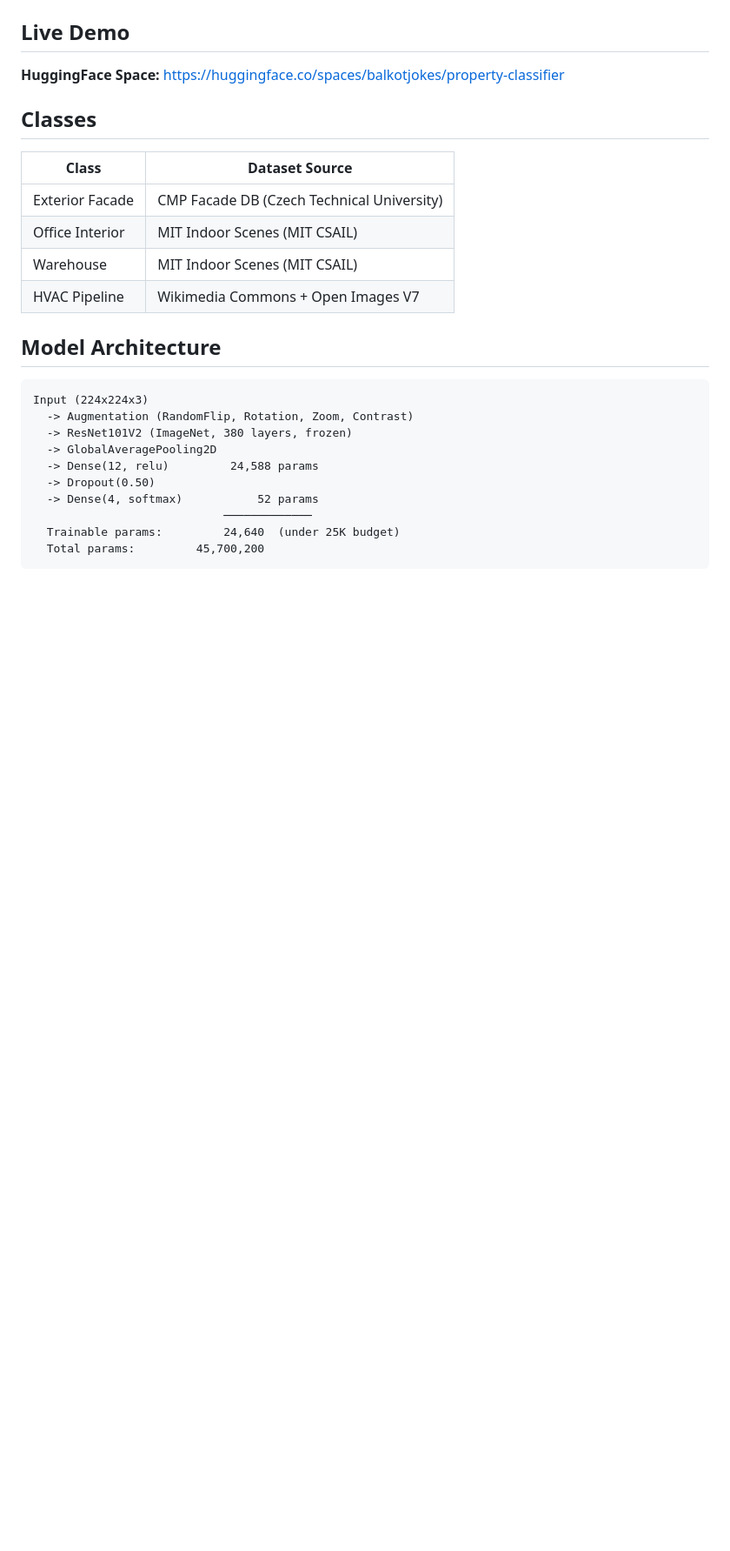
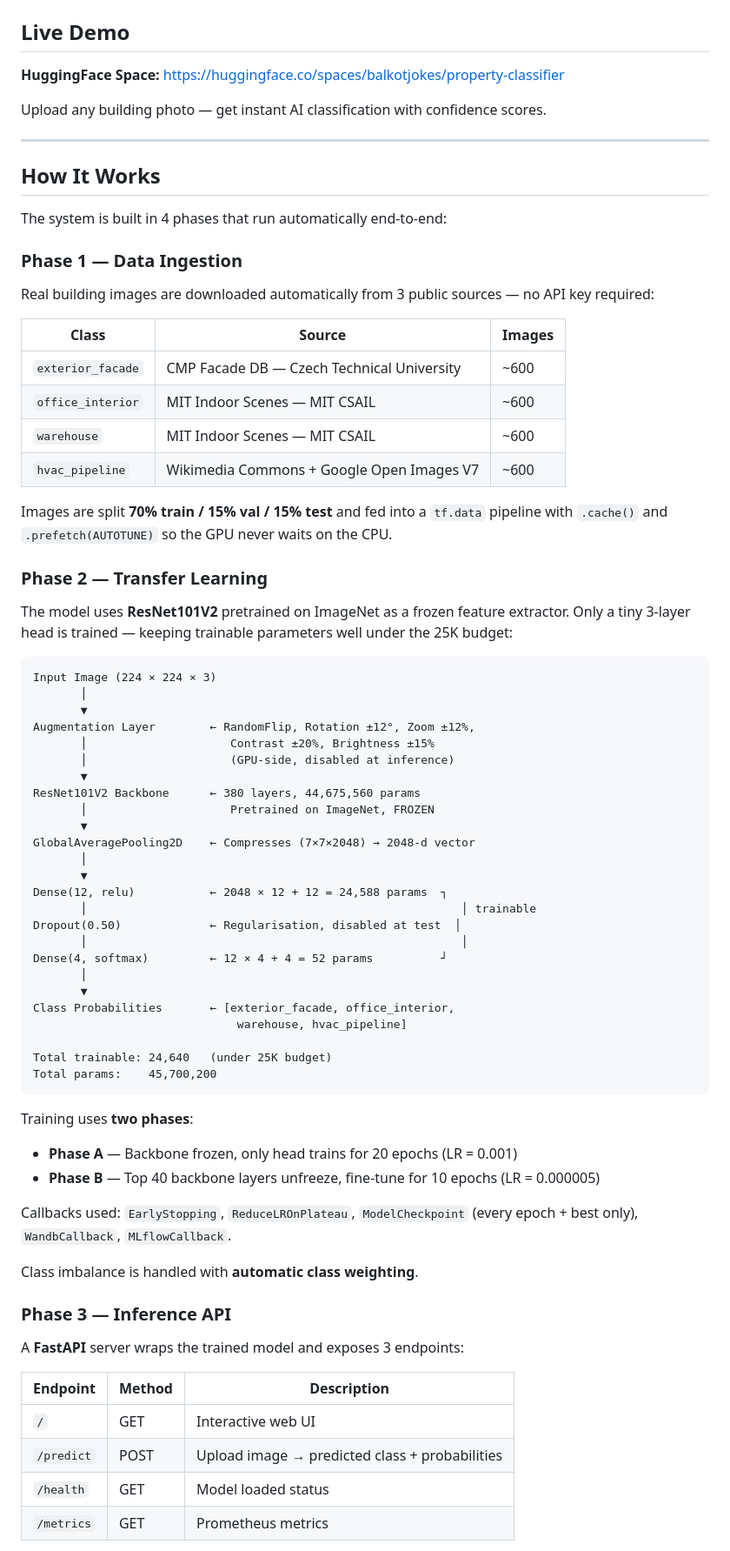
Before and after one commit to theshups/Building_Classifier, a Markdown page: README.md, the part around one of its changes. Shown at 87% size. Drawn GitHub-style; blank space fills up the shorter version.

````diff
--- a/README.md
+++ b/README.md
@@ -8,26 +13,74 @@ AI-powered building environment classifier using ResNet101V2 transfer learning.
 
 ## Live Demo
+
 **HuggingFace Space:** https://huggingface.co/spaces/balkotjokes/property-classifier
 
-## Classes
-| Class | Dataset Source |
-|-------|---------------|
-| Exterior Facade | CMP Facade DB (Czech Technical University) |
-| Office Interior | MIT Indoor Scenes (MIT CSAIL) |
-| Warehouse | MIT Indoor Scenes (MIT CSAIL) |
-| HVAC Pipeline | Wikimedia Commons + Open Images V7 |
+Upload any building photo — get instant AI classification with confidence scores.
 
-## Model Architecture
+---
+
+## How It Works
+
+The system is built in 4 phases that run automatically end-to-end:
+
+### Phase 1 — Data Ingestion
+Real building images are downloaded automatically from 3 public sources — no API key required:
+
+| Class | Source | Images |
+|-------|--------|--------|
+| `exterior_facade` | CMP Facade DB — Czech Technical University | ~600 |
+| `office_interior` | MIT Indoor Scenes — MIT CSAIL | ~600 |
+| `warehouse` | MIT Indoor Scenes — MIT CSAIL | ~600 |
+| `hvac_pipeline` | Wikimedia Commons + Google Open Images V7 | ~600 |
+
+Images are split **70% train / 15% val / 15% test** and fed into a `tf.data` pipeline with `.cache()` and `.prefetch(AUTOTUNE)` so the GPU never waits on the CPU.
+
+### Phase 2 — Transfer Learning
+The model uses **ResNet101V2** pretrained on ImageNet as a frozen feature extractor. Only a tiny 3-layer head is trained — keeping trainable parameters well under the 25K budget:
+
 ```
-Input (224x224x3)
-  -> Augmentation (RandomFlip, Rotation, Zoom, Contrast)
-  -> ResNet101V2 (ImageNet, 380 layers, frozen)
-  -> GlobalAveragePooling2D
-  -> Dense(12, relu)         24,588 params
-  -> Dropout(0.50)
-  -> Dense(4, softmax)           52 params
-                            ─────────────
-  Trainable params:         24,640  (under 25K budget)
-  Total params:         45,700,200
+Input Image (224 × 224 × 3)
+       │
+       ▼
+Augmentation Layer        ← RandomFlip, Rotation ±12°, Zoom ±12%,
+       │                     Contrast ±20%, Brightness ±15%
+       │                     (GPU-side, disabled at inference)
+       ▼
+ResNet101V2 Backbone      ← 380 layers, 44,675,560 params
+       │                     Pretrained on ImageNet, FROZEN
+       ▼
+GlobalAveragePooling2D    ← Compresses (7×7×2048) → 2048-d vector
+       │
+       ▼
+Dense(12, relu)           ← 2048 × 12 + 12 = 24,588 params  ┐
+       │                                                       │ trainable
+Dropout(0.50)             ← Regularisation, disabled at test  │
+       │                                                       │
+Dense(4, softmax)         ← 12 × 4 + 4 = 52 params          ┘
+       │
+       ▼
+Class Probabilities       ← [exterior_facade, office_interior,
+                              warehouse, hvac_pipeline]
+
+Total trainable: 24,640   (under 25K budget)
+Total params:    45,700,200
 ```
 
+Training uses **two phases**:
+- **Phase A** — Backbone frozen, only head trains for 20 epochs (LR = 0.001)
+- **Phase B** — Top 40 backbone layers unfreeze, fine-tune for 10 epochs (LR = 0.000005)
+
+Callbacks used: `EarlyStopping`, `ReduceLROnPlateau`, `ModelCheckpoint` (every epoch + best only), `WandbCallback`, `MLflowCallback`.
+
+Class imbalance is handled with **automatic class weighting**.
+
+### Phase 3 — Inference API
+A **FastAPI** server wraps the trained model and exposes 3 endpoints:
+
+| Endpoint | Method | Description |
+|----------|--------|-------------|
+| `/` | GET | Interactive web UI |
+| `/predict` | POST | Upload image → predicted class + probabilities |
+| `/health` | GET | Model loaded status |
+| `/metrics` | GET | Prometheus metrics |
+
````
Also changed, not shown: other parts of README.md (+172 -46 lines).
